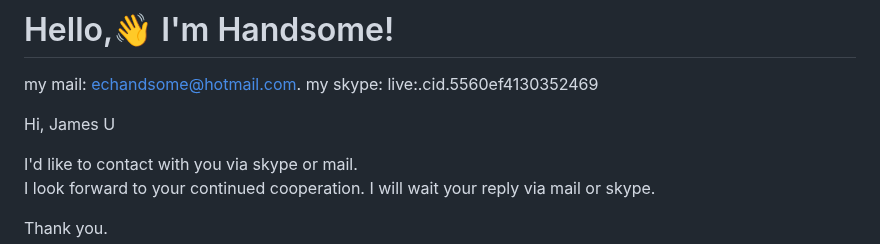
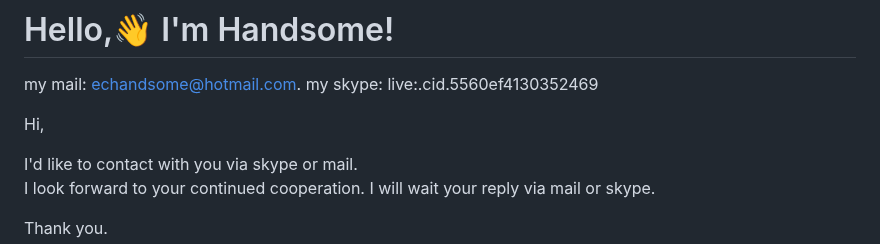
Before and after one commit to echandsome/echandsome, a Markdown page: README.md, the part around the change. Drawn GitHub-style.

```diff
--- a/README.md
+++ b/README.md
@@ -4,7 +4,7 @@
 my mail: echandsome@hotmail.com.
 my skype: live:.cid.5560ef4130352469
 
-Hi, James U
+Hi,
 <!--
 I have a payment problem.
 So I want to get paid to my friend's freelance account.
```
